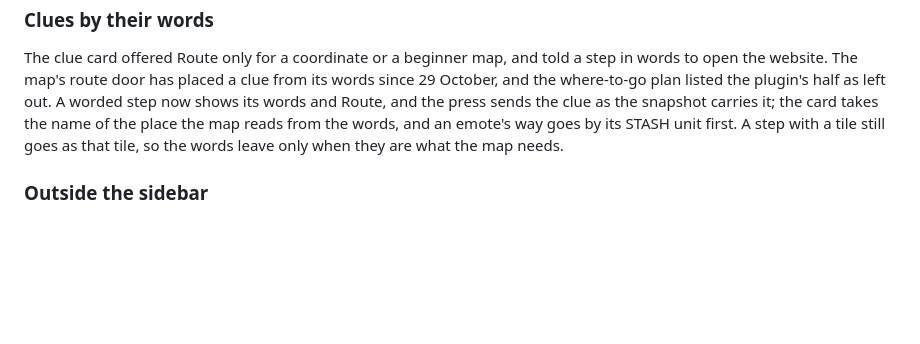
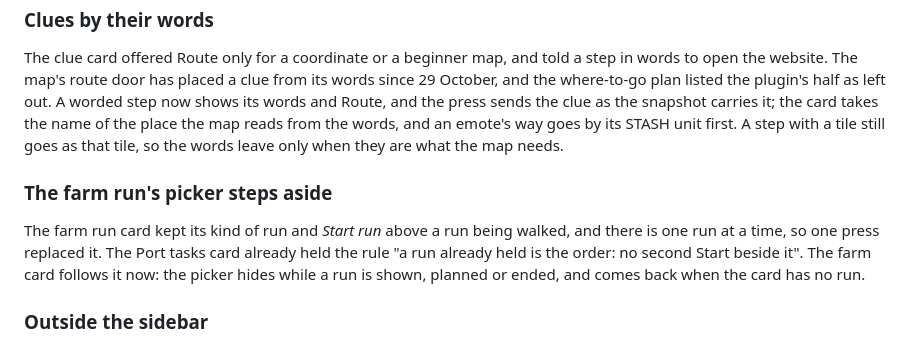
Before and after one commit to plbolduc/osrs-map-companion, a Markdown page: docs/sidebar-layout.md, the part around the change. GitHub-like rendering; blank space fills up the shorter version.

```diff
--- a/docs/sidebar-layout.md
+++ b/docs/sidebar-layout.md
@@ -601,6 +601,13 @@ and the press sends the clue as the snapshot carries it; the card takes the name
 map reads from the words, and an emote's way goes by its STASH unit first. A step with a tile still
 goes as that tile, so the words leave only when they are what the map needs.
 
+### The farm run's picker steps aside
+
+The farm run card kept its kind of run and *Start run* above a run being walked, and there is one run
+at a time, so one press replaced it. The Port tasks card already held the rule "a run already held is
+the order: no second Start beside it". The farm card follows it now: the picker hides while a run is
+shown, planned or ended, and comes back when the card has no run.
+
 ### Outside the sidebar
 
 *Route here* on a right-click of the game's world map, the step being walked in a small box over
```
Also changed, not shown: README.md (+2 -1 lines), docs/live-checks.md (+2 -0 lines), docs/mockups/sidebar-farm-run.png, 2 other files.
